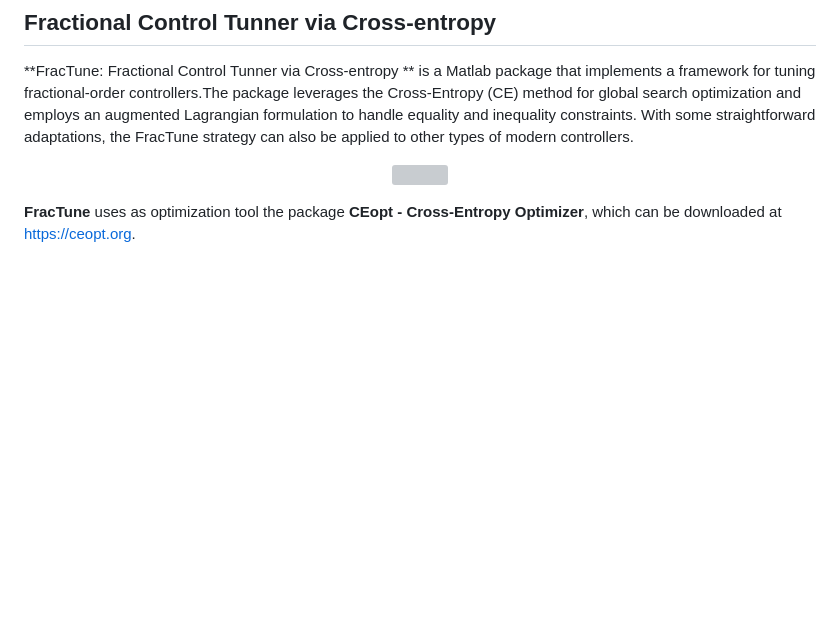
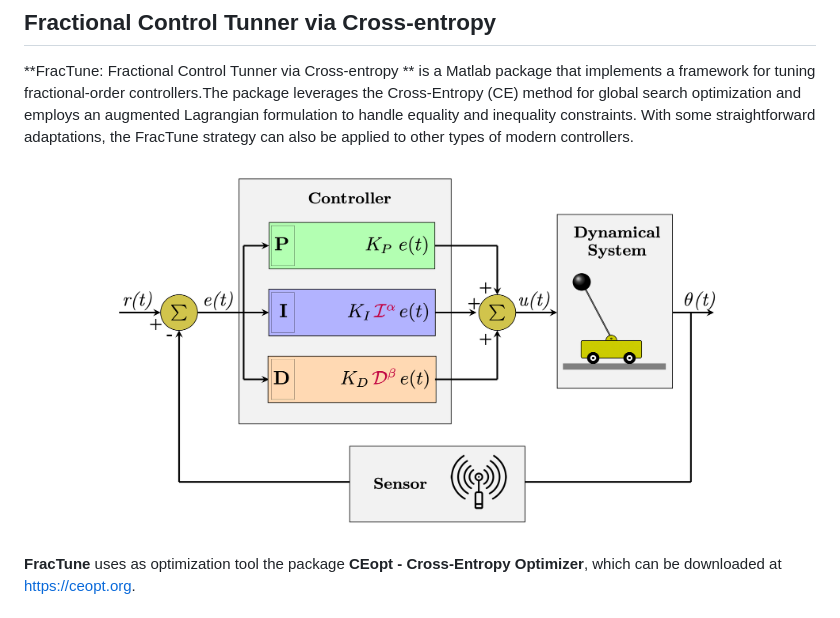
Before and after one commit to americocunhajr/FraCTune, a Markdown page: README.md, the part around the change. GitHub-like rendering; blank space fills up the shorter version; grey boxes are pictures that could not be loaded.

```diff
--- a/README.md
+++ b/README.md
@@ -4,7 +4,7 @@
 ** is a Matlab package that implements a framework for tuning fractional-order controllers.The package leverages the Cross-Entropy (CE) method for global search optimization and employs an augmented Lagrangian formulation to handle equality and inequality constraints. With some straightforward adaptations, the FracTune strategy can also be applied to other types of modern controllers.
 
 <p align="center">
-<img src="logo/FracTuneframework.png" width="80%">
+<img src="logo/FracTuneFramework.png" width="80%">
 </p>
 
 **FracTune** uses as optimization tool the package **CEopt - Cross-Entropy Optimizer**, which can be downloaded at <a href="https://ceopt.org" target="_blank">https://ceopt.org</a>.
```
